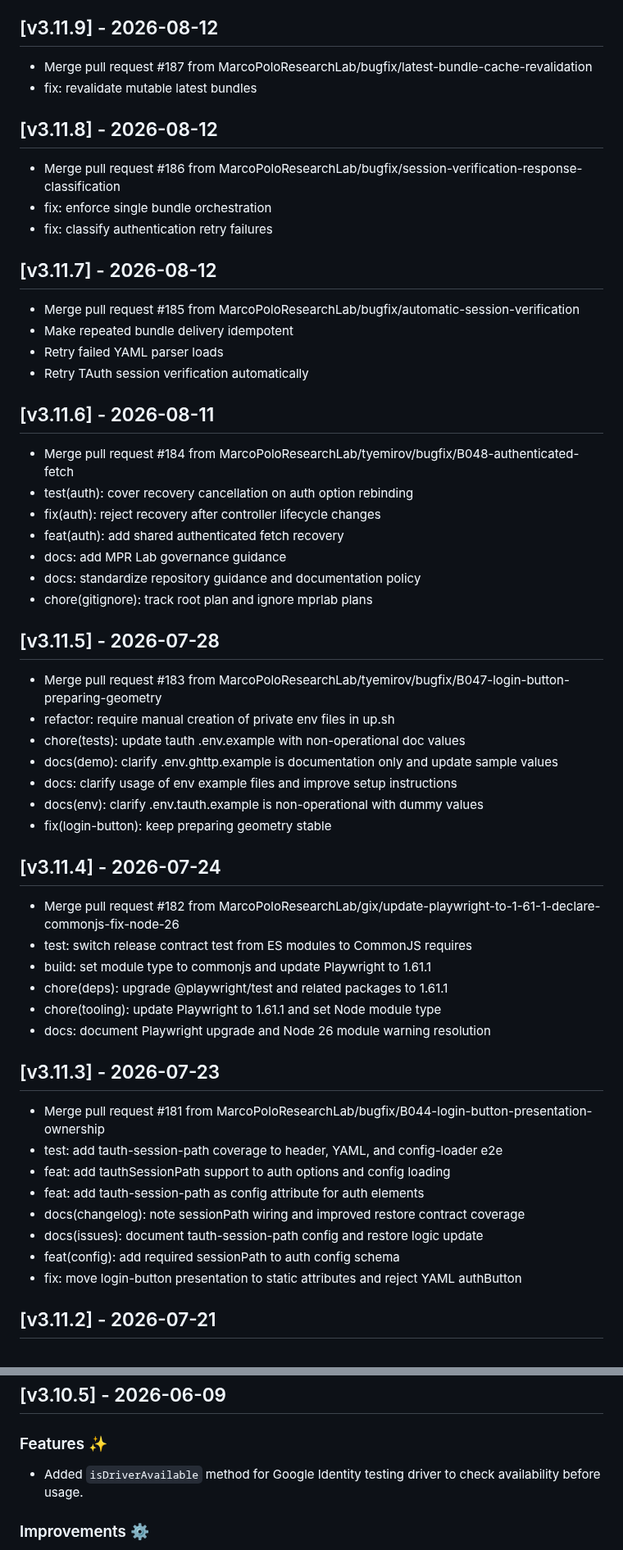
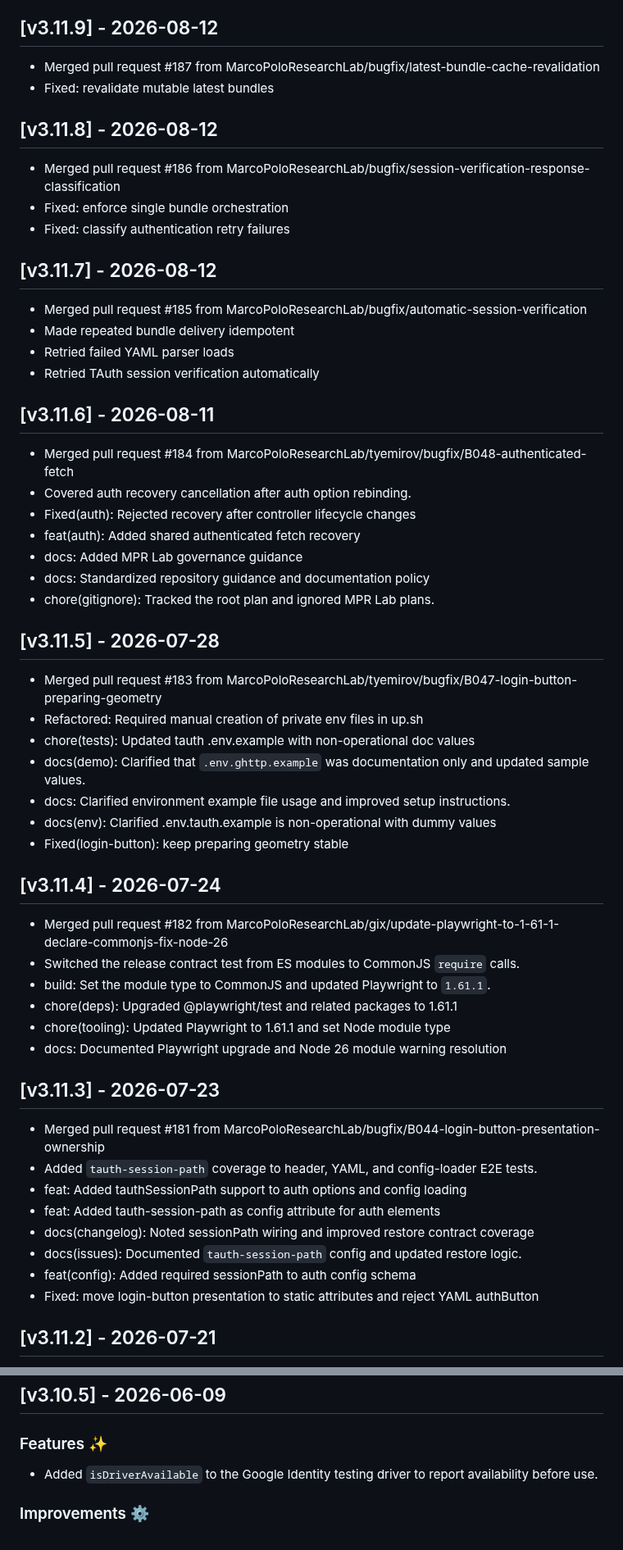
Before and after one commit to MarcoPoloResearchLab/mpr-ui, a Markdown page: CHANGELOG.md, 2 parts joined by grey strips. Shown at 82% size. Drawn GitHub-style.

```diff
--- a/CHANGELOG.md
+++ b/CHANGELOG.md
@@ -46,61 +49,61 @@
 
 ## [v3.11.9] - 2026-08-12
 
-- Merge pull request #187 from MarcoPoloResearchLab/bugfix/latest-bundle-cache-revalidation
-- fix: revalidate mutable latest bundles
+- Merged pull request #187 from MarcoPoloResearchLab/bugfix/latest-bundle-cache-revalidation
+- Fixed: revalidate mutable latest bundles
 
 ## [v3.11.8] - 2026-08-12
 
-- Merge pull request #186 from MarcoPoloResearchLab/bugfix/session-verification-response-classification
-- fix: enforce single bundle orchestration
-- fix: classify authentication retry failures
+- Merged pull request #186 from MarcoPoloResearchLab/bugfix/session-verification-response-classification
+- Fixed: enforce single bundle orchestration
+- Fixed: classify authentication retry failures
 
 ## [v3.11.7] - 2026-08-12
 
-- Merge pull request #185 from MarcoPoloResearchLab/bugfix/automatic-session-verification
-- Make repeated bundle delivery idempotent
-- Retry failed YAML parser loads
-- Retry TAuth session verification automatically
+- Merged pull request #185 from MarcoPoloResearchLab/bugfix/automatic-session-verification
+- Made repeated bundle delivery idempotent
+- Retried failed YAML parser loads
+- Retried TAuth session verification automatically
 
 ## [v3.11.6] - 2026-08-11
 
-- Merge pull request #184 from MarcoPoloResearchLab/tyemirov/bugfix/B048-authenticated-fetch
-- test(auth): cover recovery cancellation on auth option rebinding
-- fix(auth): reject recovery after controller lifecycle changes
-- feat(auth): add shared authenticated fetch recovery
-- docs: add MPR Lab governance guidance
-- docs: standardize repository guidance and documentation policy
-- chore(gitignore): track root plan and ignore mprlab plans
+- Merged pull request #184 from MarcoPoloResearchLab/tyemirov/bugfix/B048-authenticated-fetch
+- Covered auth recovery cancellation after auth option rebinding.
+- Fixed(auth): Rejected recovery after controller lifecycle changes
+- feat(auth): Added shared authenticated fetch recovery
+- docs: Added MPR Lab governance guidance
+- docs: Standardized repository guidance and documentation policy
+- chore(gitignore): Tracked the root plan and ignored MPR Lab plans.
 
 ## [v3.11.5] - 2026-07-28
 
-- Merge pull request #183 from MarcoPoloResearchLab/tyemirov/bugfix/B047-login-button-preparing-geometry
-- refactor: require manual creation of private env files in up.sh
-- chore(tests): update tauth .env.example with non-operational doc values
-- docs(demo): clarify .env.ghttp.example is documentation only and update sample values
-- docs: clarify usage of env example files and improve setup instructions
-- docs(env): clarify .env.tauth.example is non-operational with dummy values
-- fix(login-button): keep preparing geometry stable
+- Merged pull request #183 from MarcoPoloResearchLab/tyemirov/bugfix/B047-login-button-preparing-geometry
+- Refactored: Required manual creation of private env files in up.sh
+- chore(tests): Updated tauth .env.example with non-operational doc values
+- docs(demo): Clarified that `.env.ghttp.example` was documentation only and updated sample values.
+- docs: Clarified environment example file usage and improved setup instructions.
+- docs(env): Clarified .env.tauth.example is non-operational with dummy values
+- Fixed(login-button): keep preparing geometry stable
 
 ## [v3.11.4] - 2026-07-24
 
-- Merge pull request #182 from MarcoPoloResearchLab/gix/update-playwright-to-1-61-1-declare-commonjs-fix-node-26
-- test: switch release contract test from ES modules to CommonJS requires
-- build: set module type to commonjs and update Playwright to 1.61.1
-- chore(deps): upgrade @playwright/test and related packages to 1.61.1
-- chore(tooling): update Playwright to 1.61.1 and set Node module type
-- docs: document Playwright upgrade and Node 26 module warning resolution
+- Merged pull request #182 from MarcoPoloResearchLab/gix/update-playwright-to-1-61-1-declare-commonjs-fix-node-26
+- Switched the release contract test from ES modules to CommonJS `require` calls.
+- build: Set the module type to CommonJS and updated Playwright to `1.61.1`.
+- chore(deps): Upgraded @playwright/test and related packages to 1.61.1
+- chore(tooling): Updated Playwright to 1.61.1 and set Node module type
+- docs: Documented Playwright upgrade and Node 26 module warning resolution
 
 ## [v3.11.3] - 2026-07-23
 
-- Merge pull request #181 from MarcoPoloResearchLab/bugfix/B044-login-button-presentation-ownership
-- test: add tauth-session-path coverage to header, YAML, and config-loader e2e
-- feat: add tauthSessionPath support to auth options and config loading
-- feat: add tauth-session-path as config attribute for auth elements
-- docs(changelog): note sessionPath wiring and improved restore contract coverage
-- docs(issues): document tauth-session-path config and restore logic update
-- feat(config): add required sessionPath to auth config schema
-- fix: move login-button presentation to static attributes and reject YAML authButton
+- Merged pull request #181 from MarcoPoloResearchLab/bugfix/B044-login-button-presentation-ownership
+- Added `tauth-session-path` coverage to header, YAML, and config-loader E2E tests.
+- feat: Added tauthSessionPath support to auth options and config loading
+- feat: Added tauth-session-path as config attribute for auth elements
+- docs(changelog): Noted sessionPath wiring and improved restore contract coverage
+- docs(issues): Documented `tauth-session-path` config and updated restore logic.
+- feat(config): Added required sessionPath to auth config schema
+- Fixed: move login-button presentation to static attributes and reject YAML authButton
 
 ## [v3.11.2] - 2026-07-21
 
@@ -171,7 +174,7 @@
 ## [v3.10.5] - 2026-06-09
 
 ### Features ✨
-- Added `isDriverAvailable` method for Google Identity testing driver to check availability before usage.
+- Added `isDriverAvailable` to the Google Identity testing driver to report availability before use.
 
 ### Improvements ⚙️
 - Updated README to clarify usage of Google Identity driver methods in tests.
```
Also changed, not shown: other parts of CHANGELOG.md (+335 -332 lines).
